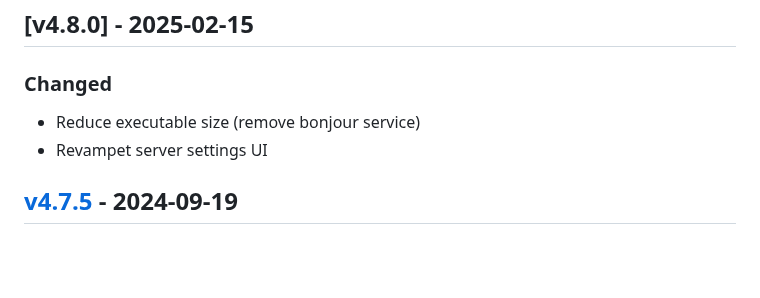
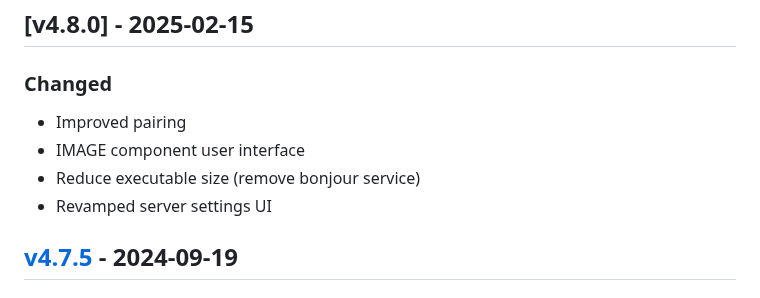
Before and after one commit to fttx/barcode-to-pc-server, a Markdown page: CHANGELOG.md, the part around the change. Drawn GitHub-style; blank space fills up the shorter version.

Commit message:
chore: update changelog

```diff
--- a/CHANGELOG.md
+++ b/CHANGELOG.md
@@ -20,8 +20,10 @@
 
 ### Changed
 
+- Improved pairing
+- IMAGE component user interface
 - Reduce executable size (remove bonjour service)
-- Revampet server settings UI
+- Revamped server settings UI
 
 ## [v4.7.5] - 2024-09-19
 
```
